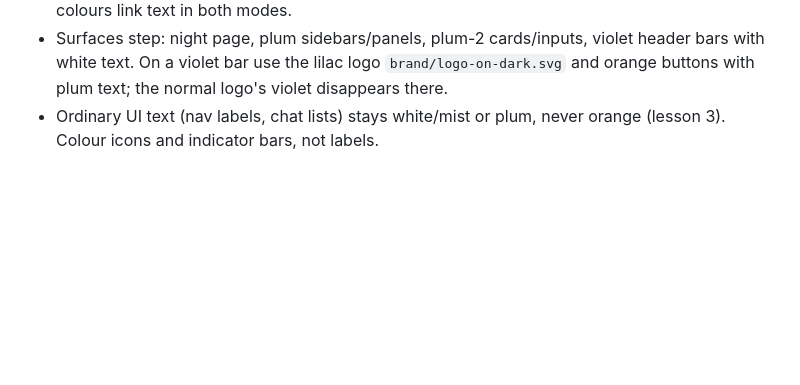
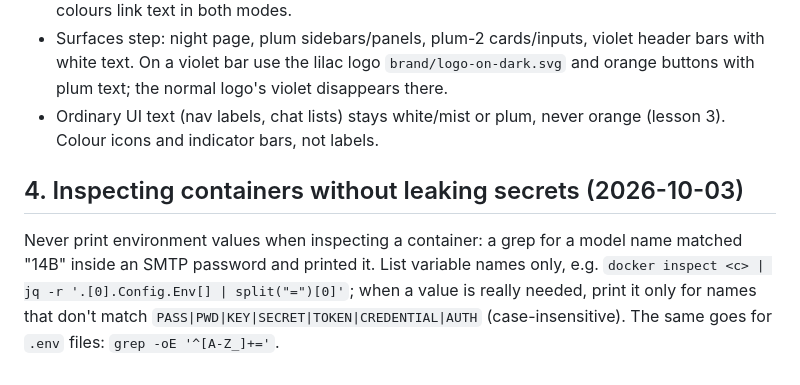
Before and after one commit to Khyretos/kompas-skills, a Markdown page: skills/shared/SKILL.md, the part around the change. GitHub-like rendering; blank space fills up the shorter version.

Commit message:
skills: shared lesson 4 - list env variable names only, never values
Co-Authored-By: Claude Opus 5.5 (1M context) <noreply@anthropic.com>

```diff
--- a/skills/shared/SKILL.md
+++ b/skills/shared/SKILL.md
@@ -61,3 +61,7 @@ Kees asked for more orange and more shades of purple in every themed web app. Ru
 - Purple stays primary: primary buttons violet with white text. Apps with a single theme colour (Nextcloud, Outline, Paperless) keep violet, because that colour also fills primary buttons and colours link text in both modes.
 - Surfaces step: night page, plum sidebars/panels, plum-2 cards/inputs, violet header bars with white text. On a violet bar use the lilac logo `brand/logo-on-dark.svg` and orange buttons with plum text; the normal logo's violet disappears there.
 - Ordinary UI text (nav labels, chat lists) stays white/mist or plum, never orange (lesson 3). Colour icons and indicator bars, not labels.
+
+## 4. Inspecting containers without leaking secrets (2026-10-03)
+
+Never print environment values when inspecting a container: a grep for a model name matched "14B" inside an SMTP password and printed it. List variable names only, e.g. `docker inspect <c> | jq -r '.[0].Config.Env[] | split("=")[0]'`; when a value is really needed, print it only for names that don't match `PASS|PWD|KEY|SECRET|TOKEN|CREDENTIAL|AUTH` (case-insensitive). The same goes for `.env` files: `grep -oE '^[A-Z_]+='`.
```
